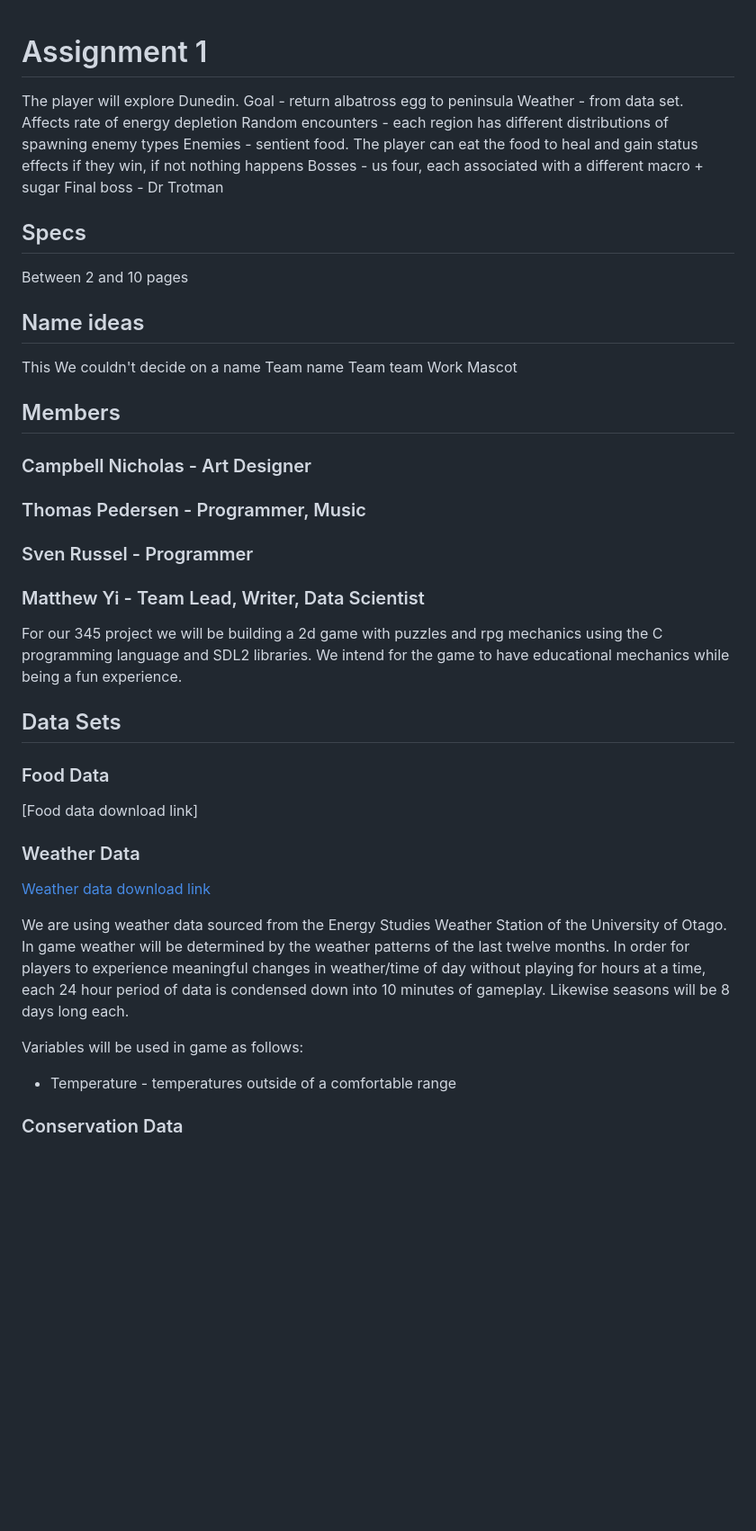
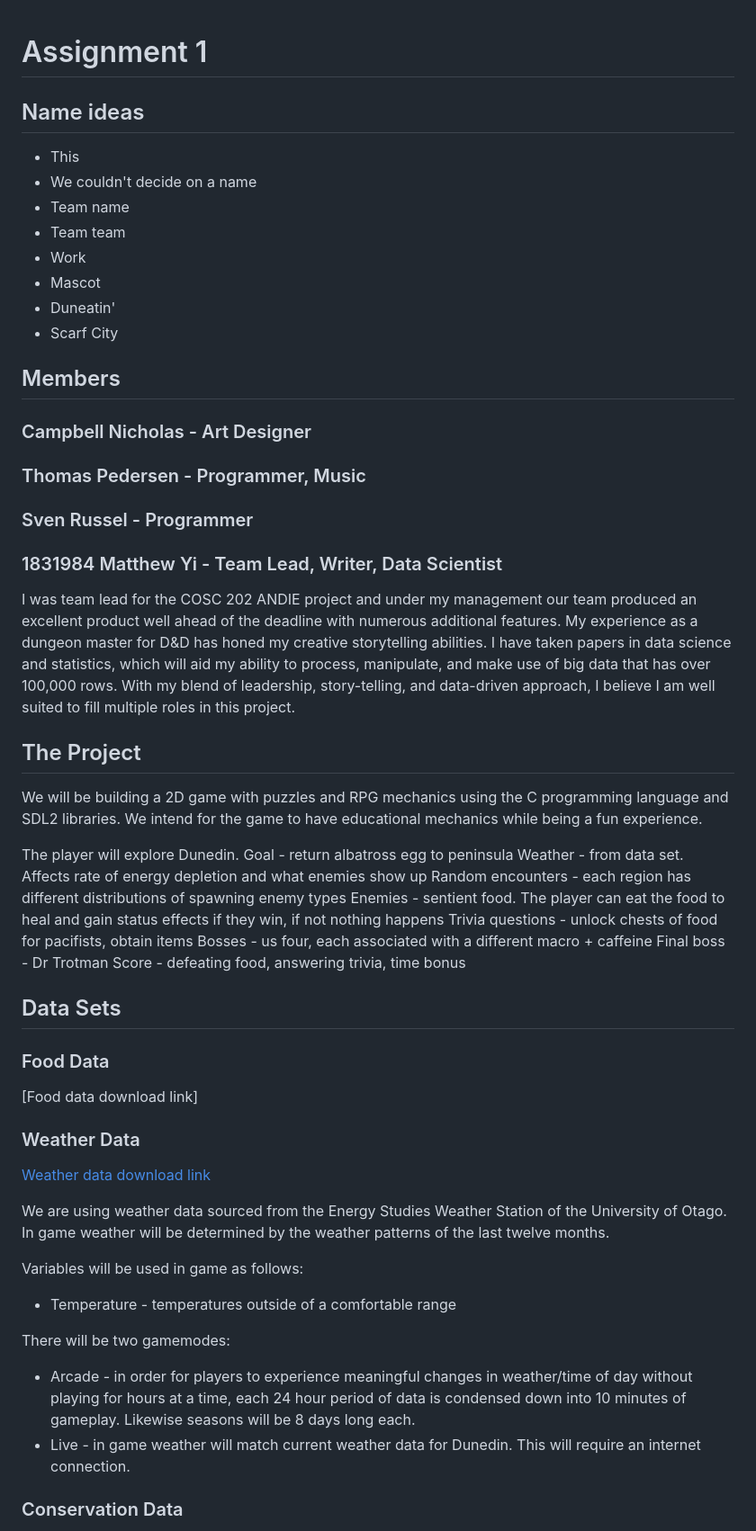
Before and after one commit to 737BassTP/COSC345-Game, a Markdown page: Assignment1.md, the part around the change printed below. Shown: that part at 90% size. GitHub-like rendering; blank space fills up the shorter version.

Commit message:
Edits to assignment 1

```diff
--- a/Assignment1.md
+++ b/Assignment1.md
@@ -1,42 +1,49 @@
 # Assignment 1
 
-The player will explore Dunedin.
-Goal - return albatross egg to peninsula
-Weather - from data set. Affects rate of energy depletion
-Random encounters - each region has different distributions of spawning enemy types
-Enemies - sentient food. The player can eat the food to heal and gain status effects if they win, if not nothing happens
-Bosses - us four, each associated with a different macro + sugar
-Final boss - Dr Trotman
-
-## Specs
-Between 2 and 10 pages
-
 ## Name ideas
-This
-We couldn't decide on a name
-Team name
-Team team
-Work
-Mascot
+ - This
+ - We couldn't decide on a name
+ - Team name
+ - Team team
+ - Work
+ - Mascot
+ - Duneatin'
+ - Scarf City
 
 ## Members
 ### Campbell Nicholas - Art Designer
 ### Thomas Pedersen - Programmer, Music
 ### Sven Russel - Programmer
-### Matthew Yi - Team Lead, Writer, Data Scientist
+### 1831984 Matthew Yi - Team Lead, Writer, Data Scientist
+I was team lead for the COSC 202 ANDIE project and under my management our team produced an excellent product well ahead of the deadline with numerous additional features. My experience as a dungeon master for D&D has honed my creative storytelling abilities. I have taken papers in data science and statistics, which will aid my ability to process, manipulate, and make use of big data that has over 100,000 rows. With my blend of leadership, story-telling, and data-driven approach, I believe I am well suited to fill multiple roles in this project.
 
-For our 345 project we will be building a 2d game with puzzles and rpg mechanics using the C programming language and SDL2 libraries. We intend for the game to have educational mechanics while being a fun experience.
+## The Project
+We will be building a 2D game with puzzles and RPG mechanics using the C programming language and SDL2 libraries. We intend for the game to have educational mechanics while being a fun experience.
+
+The player will explore Dunedin.
+Goal - return albatross egg to peninsula
+Weather - from data set. Affects rate of energy depletion and what enemies show up
+Random encounters - each region has different distributions of spawning enemy types
+Enemies - sentient food. The player can eat the food to heal and gain status effects if they win, if not nothing happens
+Trivia questions - unlock chests of food for pacifists, obtain items
+Bosses - us four, each associated with a different macro + caffeine
+Final boss - Dr Trotman
+Score - defeating food, answering trivia, time bonus
+
 ## Data Sets
 ### Food Data
 [Food data download link]
 ### Weather Data
 [Weather data download link](https://www.physics.otago.ac.nz/eman/weather_station/archive.php)
 
-We are using weather data sourced from the Energy Studies Weather Station of the University of Otago. In game weather will be determined by the weather patterns of the last twelve months. In order for players to experience meaningful changes in weather/time of day without playing for hours at a time, each 24 hour period of data is condensed down into 10 minutes of gameplay. Likewise seasons will be 8 days long each.
+We are using weather data sourced from the Energy Studies Weather Station of the University of Otago. In game weather will be determined by the weather patterns of the last twelve months.
 
 Variables will be used in game as follows:
  - Temperature - temperatures outside of a comfortable range
 
+There will be two gamemodes:
+ - Arcade - in order for players to experience meaningful changes in weather/time of day without playing for hours at a time, each 24 hour period of data is condensed down into 10 minutes of gameplay. Likewise seasons will be 8 days long each.
+ - Live - in game weather will match current weather data for Dunedin. This will require an internet connection.
 
 ### Conservation Data
 Conservation data will be used inside quizzes with the player earning score for each question answered successfully. The player may need to pass a test in order to progress to the next section.
```
Also changed, not shown: other parts of Assignment1.md (+14 -16 lines).
